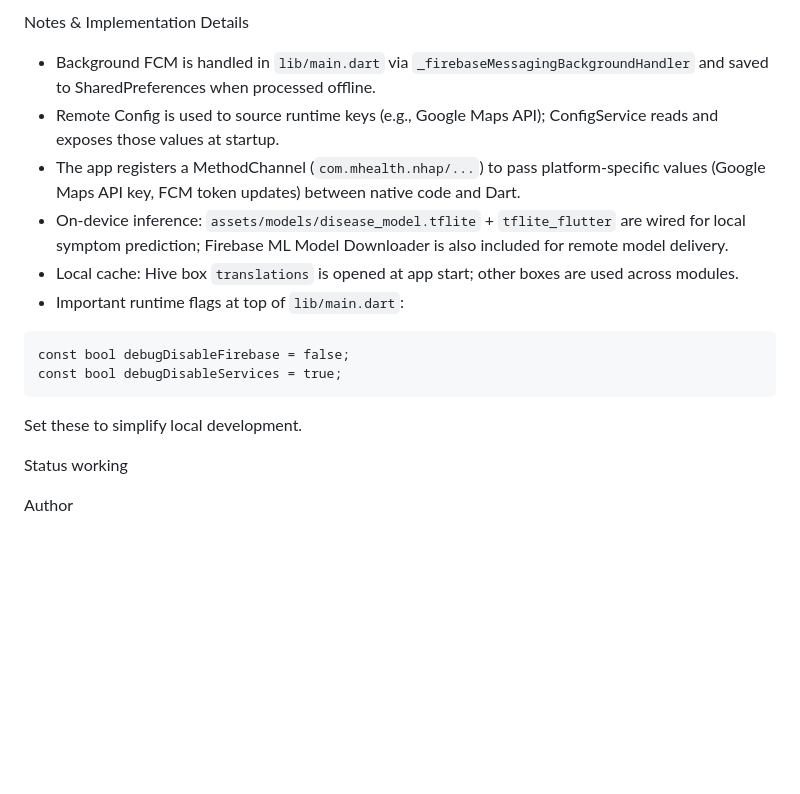
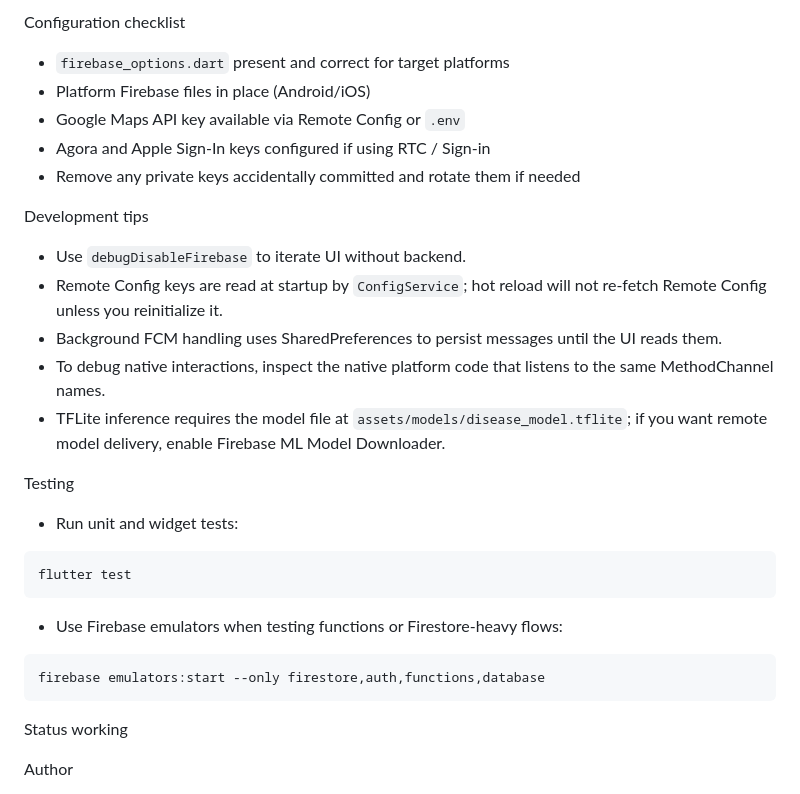
Before and after one commit to Nani-Des/mhealth, a Markdown page: README.md, the part around one of its changes. Rendered like a GitHub page; blank space fills up the shorter version.

````diff
--- a/README.md
+++ b/README.md
@@ -108,17 +133,28 @@ test/                             # unit/widget tests
 ```
 
-Notes & Implementation Details
-- Background FCM is handled in `lib/main.dart` via `_firebaseMessagingBackgroundHandler` and saved to SharedPreferences when processed offline.
-- Remote Config is used to source runtime keys (e.g., Google Maps API); ConfigService reads and exposes those values at startup.
-- The app registers a MethodChannel (`com.mhealth.nhap/...`) to pass platform-specific values (Google Maps API key, FCM token updates) between native code and Dart.
-- On-device inference: `assets/models/disease_model.tflite` + `tflite_flutter` are wired for local symptom prediction; Firebase ML Model Downloader is also included for remote model delivery.
-- Local cache: Hive box `translations` is opened at app start; other boxes are used across modules.
-- Important runtime flags at top of `lib/main.dart`:
+Configuration checklist
+- `firebase_options.dart` present and correct for target platforms
+- Platform Firebase files in place (Android/iOS)
+- Google Maps API key available via Remote Config or `.env`
+- Agora and Apple Sign-In keys configured if using RTC / Sign-in
+- Remove any private keys accidentally committed and rotate them if needed
+
+Development tips
+- Use `debugDisableFirebase` to iterate UI without backend.
+- Remote Config keys are read at startup by `ConfigService`; hot reload will not re-fetch Remote Config unless you reinitialize it.
+- Background FCM handling uses SharedPreferences to persist messages until the UI reads them.
+- To debug native interactions, inspect the native platform code that listens to the same MethodChannel names.
+- TFLite inference requires the model file at `assets/models/disease_model.tflite`; if you want remote model delivery, enable Firebase ML Model Downloader.
+
+Testing
+- Run unit and widget tests:
 ```
-const bool debugDisableFirebase = false;
-const bool debugDisableServices = true;
+flutter test
 ```
-Set these to simplify local development.
+- Use Firebase emulators when testing functions or Firestore-heavy flows:
+```
+firebase emulators:start --only firestore,auth,functions,database
+```
 
 Status
 working
````
Also changed, not shown: other parts of README.md (+90 -65 lines).
